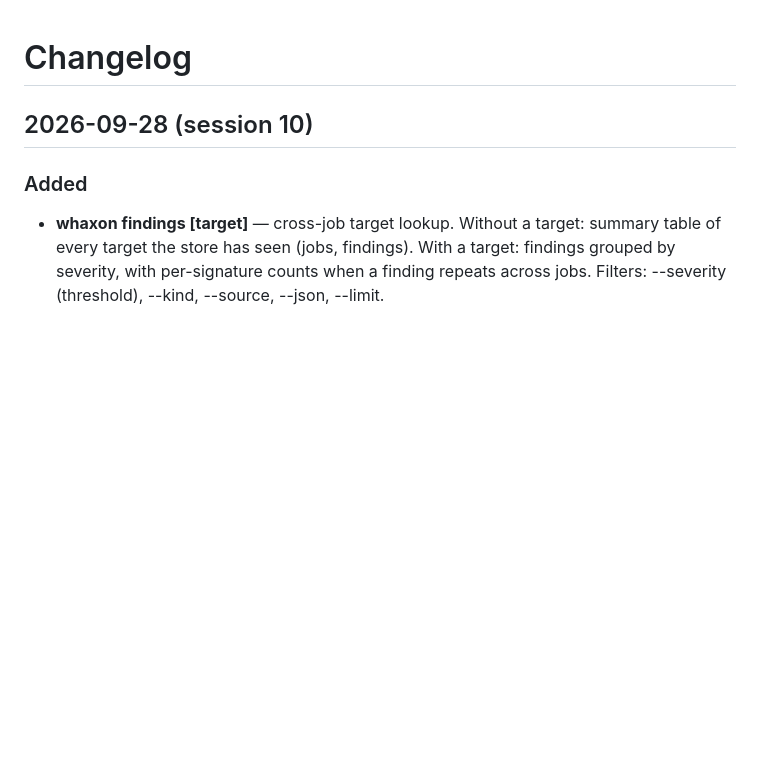
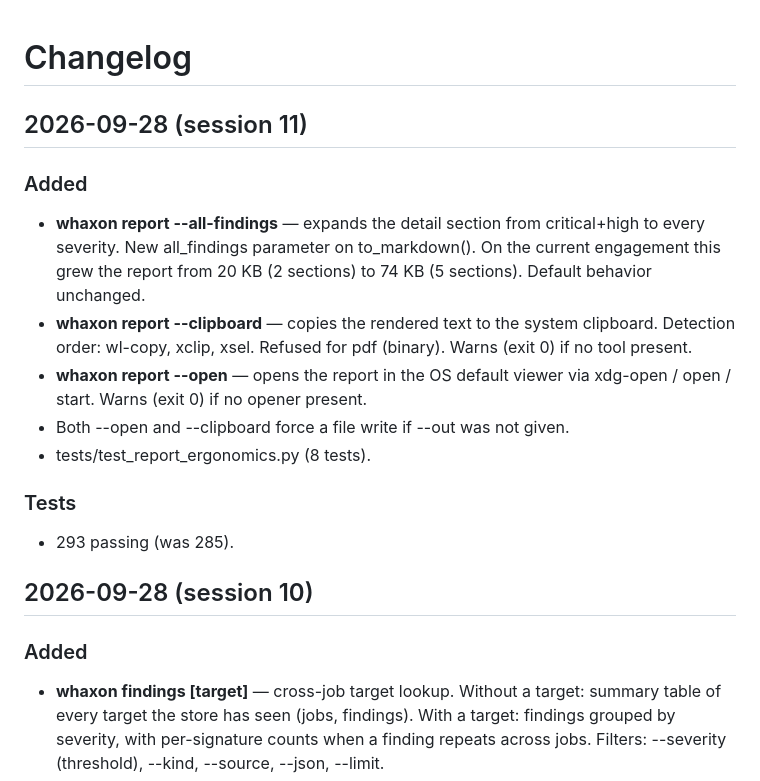
Before and after one commit to andreipath26/WHAXON, a Markdown page: docs/CHANGELOG.md, the part around the change. Rendered like a GitHub page; blank space fills up the shorter version.

Commit message:
docs(changelog): session 11 — report ergonomics

```diff
--- a/docs/CHANGELOG.md
+++ b/docs/CHANGELOG.md
@@ -1,4 +1,18 @@
 # Changelog
+
+## 2026-09-28 (session 11)
+
+### Added
+
+- **whaxon report --all-findings** — expands the detail section from critical+high to every severity. New all_findings parameter on to_markdown(). On the current engagement this grew the report from 20 KB (2 sections) to 74 KB (5 sections). Default behavior unchanged.
+- **whaxon report --clipboard** — copies the rendered text to the system clipboard. Detection order: wl-copy, xclip, xsel. Refused for pdf (binary). Warns (exit 0) if no tool present.
+- **whaxon report --open** — opens the report in the OS default viewer via xdg-open / open / start. Warns (exit 0) if no opener present.
+- Both --open and --clipboard force a file write if --out was not given.
+- tests/test_report_ergonomics.py (8 tests).
+
+### Tests
+
+- 293 passing (was 285).
 
 ## 2026-09-28 (session 10)
 
```
